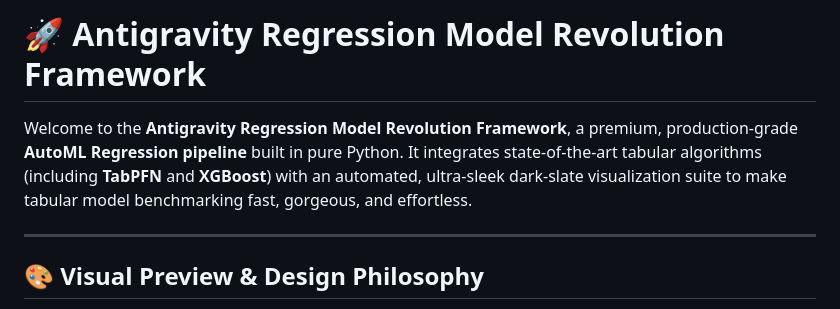
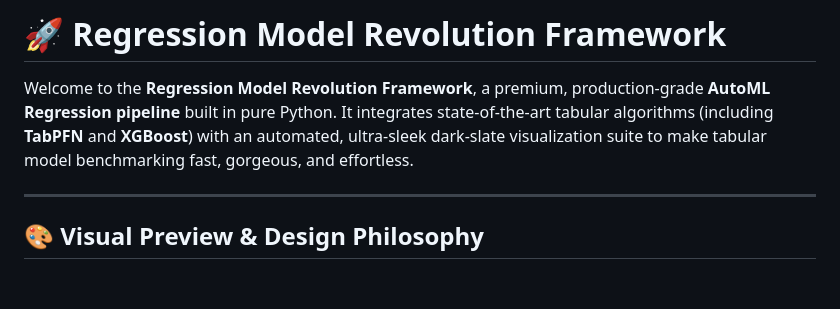
Before and after one commit to s2dream/regression-model-revolution-framework, a Markdown page: README.md, the part around the change. GitHub-like rendering; blank space fills up the shorter version.

Commit message:
docs: remove antigravity branding from README title and description

```diff
--- a/README.md
+++ b/README.md
@@ -1,6 +1,6 @@
-# 🚀 Antigravity Regression Model Revolution Framework
+# 🚀 Regression Model Revolution Framework
 
-Welcome to the **Antigravity Regression Model Revolution Framework**, a premium, production-grade **AutoML Regression pipeline** built in pure Python. It integrates state-of-the-art tabular algorithms (including **TabPFN** and **XGBoost**) with an automated, ultra-sleek dark-slate visualization suite to make tabular model benchmarking fast, gorgeous, and effortless.
+Welcome to the **Regression Model Revolution Framework**, a premium, production-grade **AutoML Regression pipeline** built in pure Python. It integrates state-of-the-art tabular algorithms (including **TabPFN** and **XGBoost**) with an automated, ultra-sleek dark-slate visualization suite to make tabular model benchmarking fast, gorgeous, and effortless.
 
 ---
 
```
